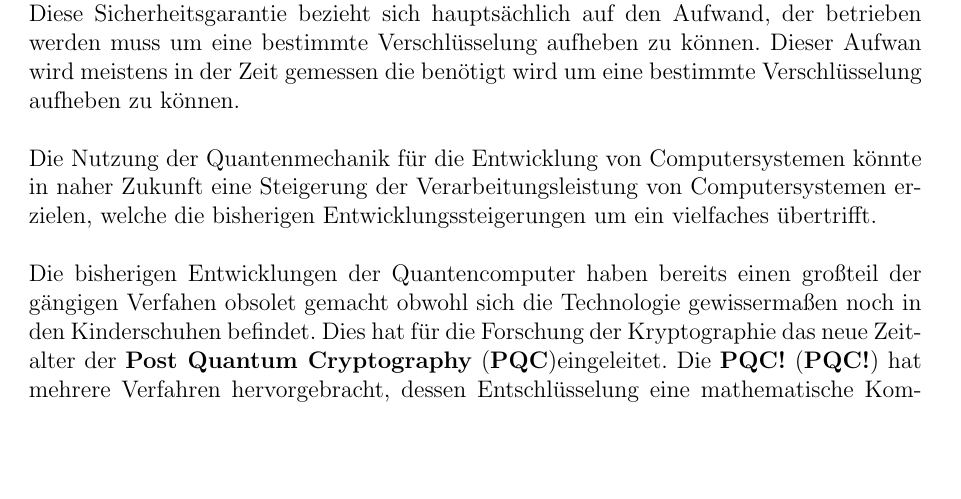
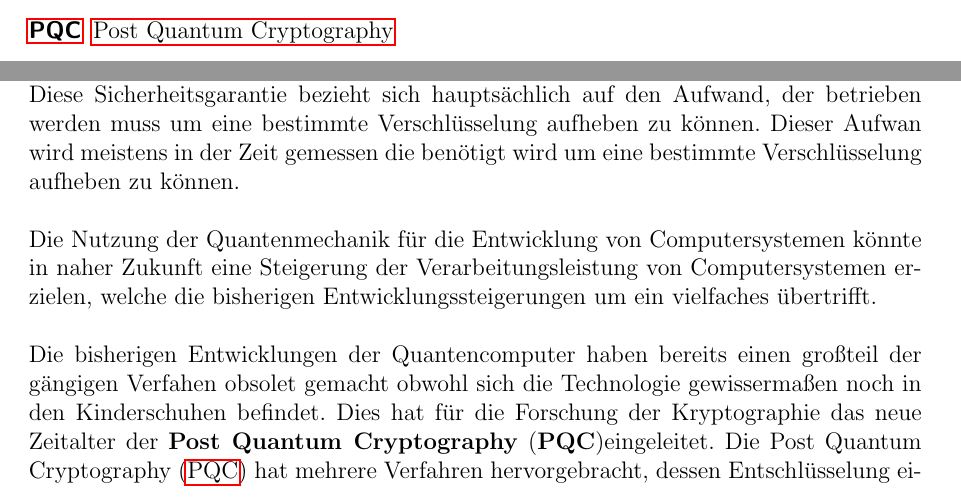
Before and after one commit to worldpotato/WA-ideenskizze, a LaTeX thesis (00_master.tex, which reads content/98_acronym.tex): part of page 4 of 23 before the commit and two parts of pages 3 and 4 of 23 after it, the two joined at a grey line, cut at the place of the change, the shorter picture padded with empty space. Compiled offline with pdfLaTeX.

Commit message:
PQC hinzufügen

```diff
--- a/content/98_acronym.tex
+++ b/content/98_acronym.tex
@@ -4,4 +4,5 @@
     \acro{TRL}{Technology Readiness Level}
     \acro{BMBF}{Bundesministerium für Bildung und Forschung}
     \acro{LWL}{Lichtwellenleiter}
+    \acro{PQC}{Post Quantum Cryptography}
 \end{acronym}
```
